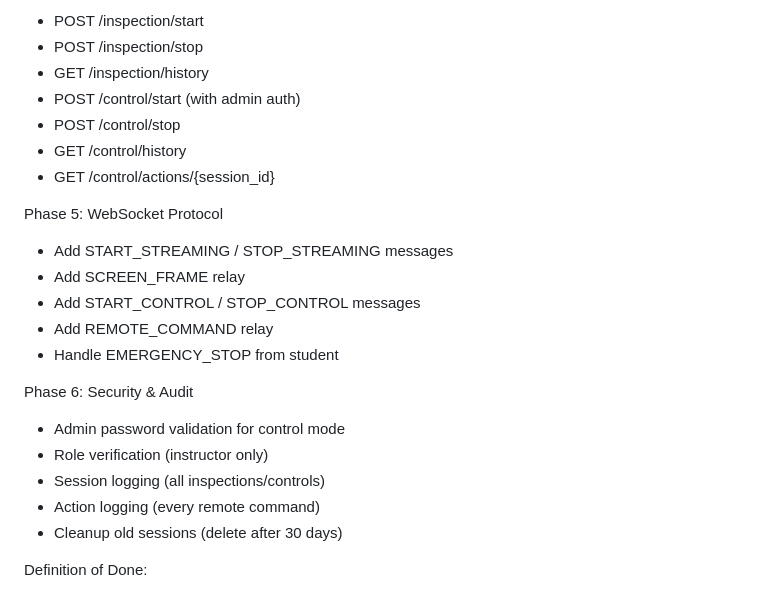
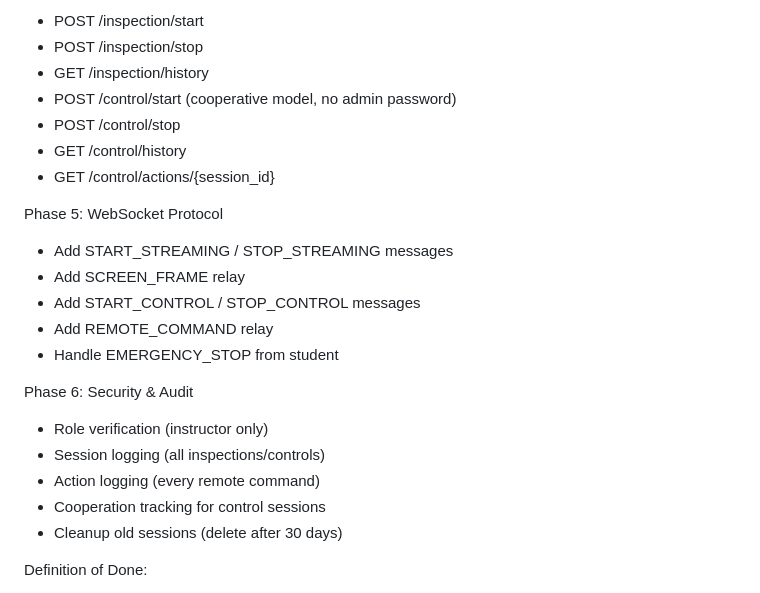
Before and after one commit to EzzineMontahe/exam-monitor-system, a Markdown page: docs/WEEK_OBJECTIVES.md, the part around one of its changes. Rendered like a GitHub page.

```diff
--- a/docs/WEEK_OBJECTIVES.md
+++ b/docs/WEEK_OBJECTIVES.md
@@ -528,7 +531,7 @@ Phase 4: REST API Endpoints
 - POST /inspection/start
 - POST /inspection/stop
 - GET /inspection/history
-- POST /control/start (with admin auth)
+- POST /control/start (cooperative model, no admin password)
 - POST /control/stop
 - GET /control/history
 - GET /control/actions/{session_id}
@@ -541,10 +544,10 @@ Phase 5: WebSocket Protocol
 - Handle EMERGENCY_STOP from student
 
 Phase 6: Security & Audit
-- Admin password validation for control mode
 - Role verification (instructor only)
 - Session logging (all inspections/controls)
 - Action logging (every remote command)
+- Cooperation tracking for control sessions
 - Cleanup old sessions (delete after 30 days)
 
 Definition of Done:
```
Also changed, not shown: other parts of docs/WEEK_OBJECTIVES.md (+19 -10 lines).
